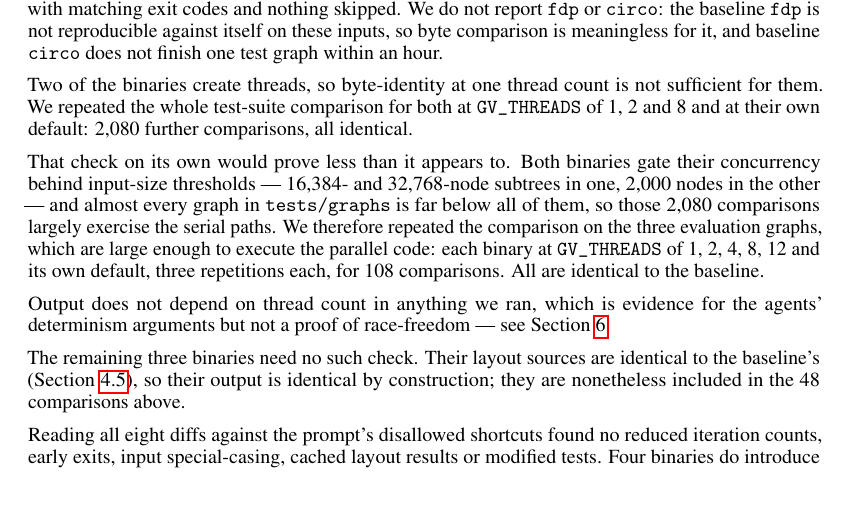
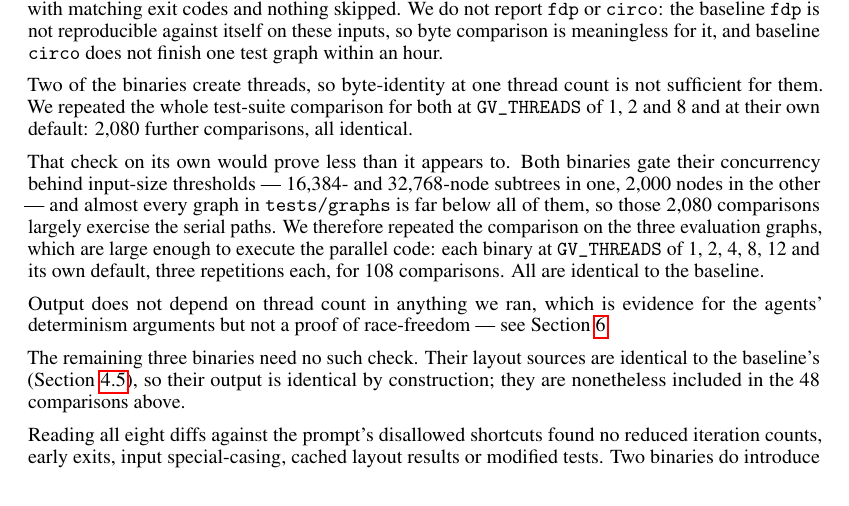
Before and after one commit to harvest7777/paper-rewrite, a LaTeX paper (new paper/main.tex, which reads new paper/3_results.tex): part of page 10 of 16, cut so that both start at the same text. Compiled offline with pdfLaTeX.

Commit message:
correct remaining threaded-binary count in the shortcut audit
Claude-Session: https://claude.ai/code/session_01CvUG4yCUsjSJyqB1HDGG9y

```diff
--- a/new paper/3_results.tex
+++ b/new paper/3_results.tex
@@ -396,7 +396,7 @@ above.
 
 Reading all eight diffs against the prompt's disallowed shortcuts found no
 reduced iteration counts, early exits, input special-casing, cached layout
-results or modified tests. Four binaries do introduce concurrency, which the
+results or modified tests. Two binaries do introduce concurrency, which the
 parallelism prompt asked for and which the same prompt required to leave output
 unchanged; the byte-identity results above are what we have to show for that
 requirement.
```
Also changed, not shown: new paper/main.pdf.
